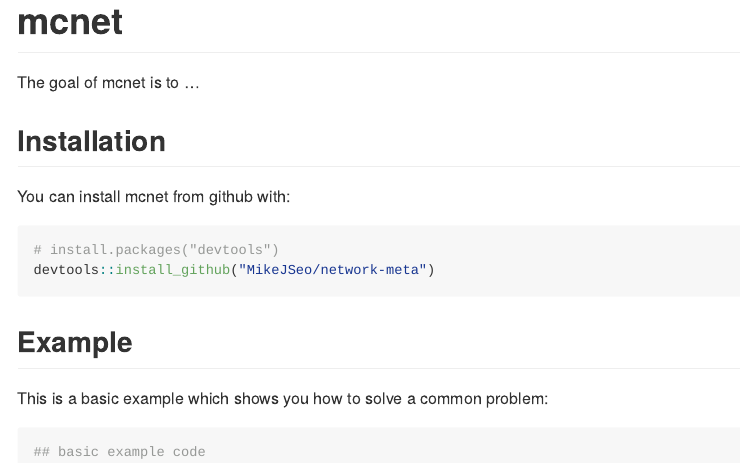
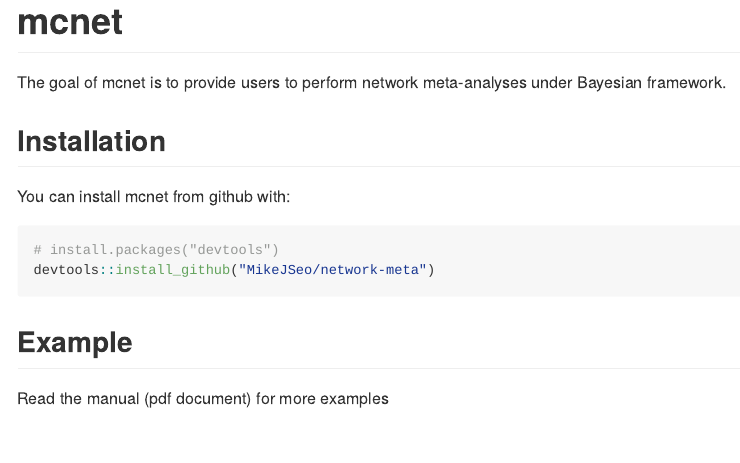
Before and after one commit to MikeJSeo/network-meta, an R Markdown document (README.rmd): the page in a window 1100 px wide, from its top. The pictures show the output file README.md that the author committed with the source, drawn offline in the style of GitHub.

Commit message:
revision

````diff
--- a/README.rmd
+++ b/README.rmd
@@ -14,7 +14,7 @@
 
 # mcnet
 
-The goal of mcnet is to ...
+The goal of mcnet is to provide users to perform network meta-analyses under Bayesian framework.
 
 ## Installation
 
@@ -27,8 +27,4 @@
 
 ## Example
 
-This is a basic example which shows you how to solve a common problem:
-
-```{r example}
-## basic example code
-```
+Read the manual (pdf document) for more examples
````
Also changed, not shown: README.md, mcnet.pdf (added).
